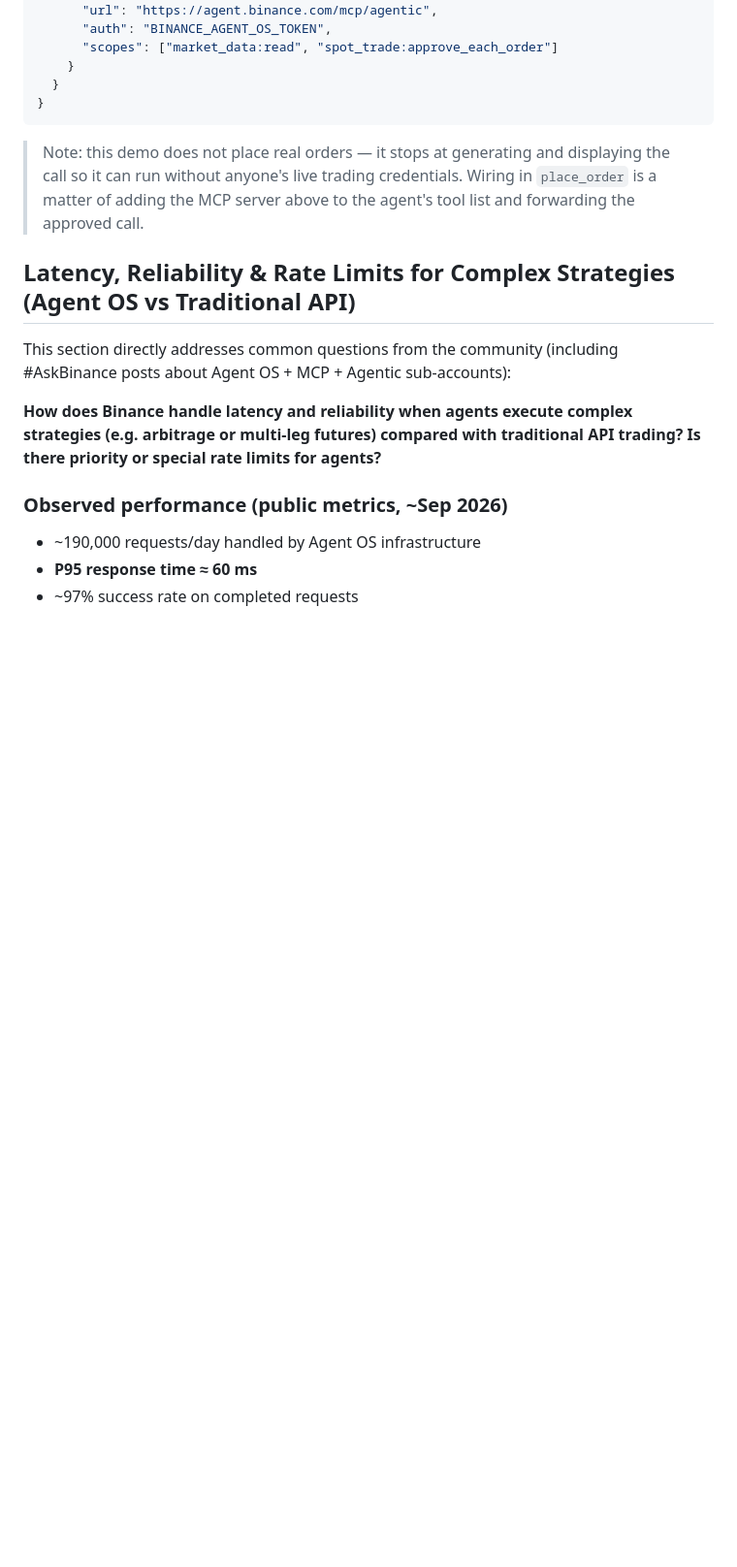
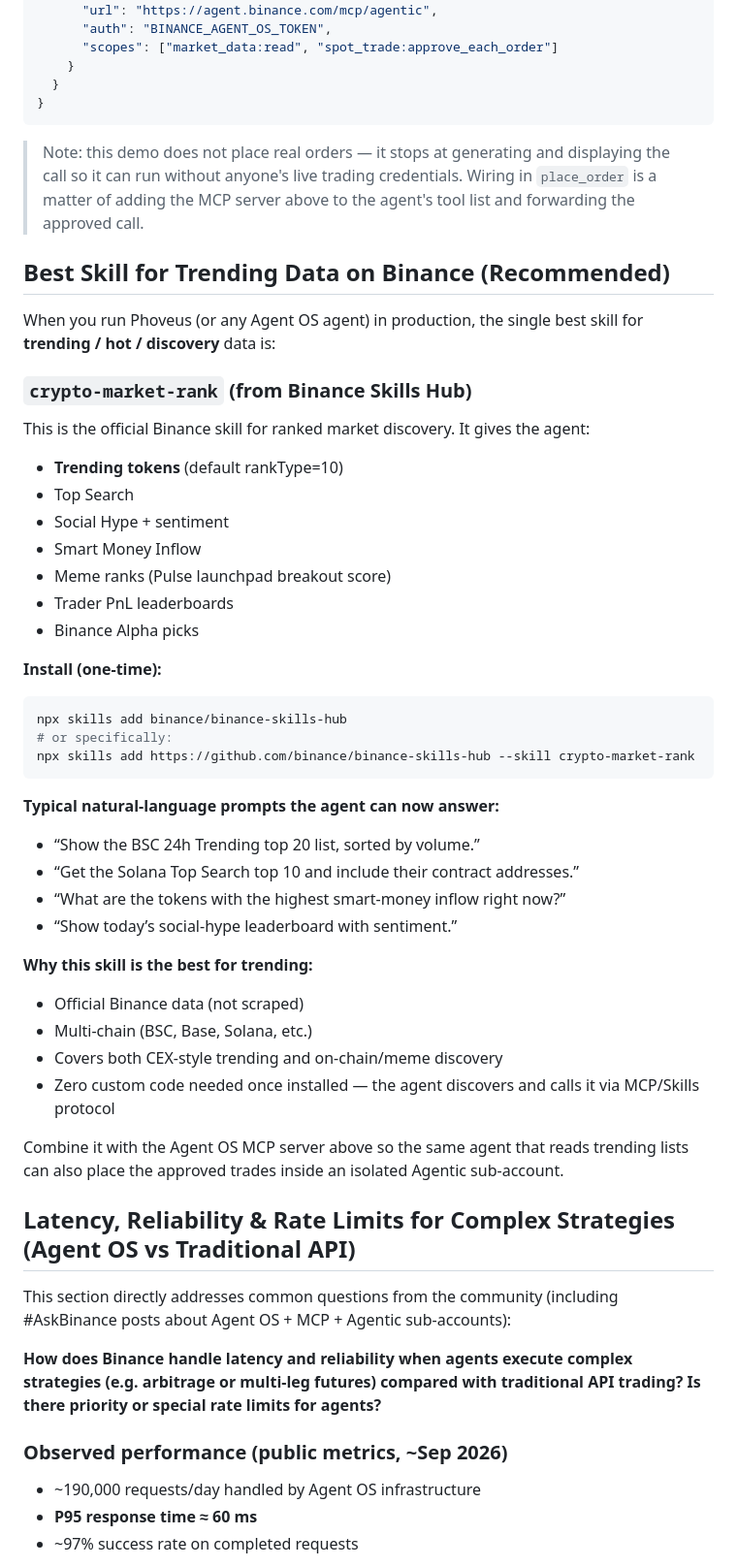
Before and after one commit to wadezigh96/Phoveus, a Markdown page: README.md, the part around the change. Shown at 97% size. Rendered like a GitHub page; blank space fills up the shorter version.

Commit message:
Add best Binance skill for trending data (crypto-market-rank) + installation guide for Agent OS use

````diff
--- a/README.md
+++ b/README.md
@@ -49,6 +49,45 @@ Example MCP server config for an agent runtime (Claude Code, Cursor, or a self-b
 > it can run without anyone's live trading credentials. Wiring in `place_order` is a matter of
 > adding the MCP server above to the agent's tool list and forwarding the approved call.
 
+## Best Skill for Trending Data on Binance (Recommended)
+
+When you run Phoveus (or any Agent OS agent) in production, the single best skill for **trending / hot / discovery** data is:
+
+### `crypto-market-rank` (from Binance Skills Hub)
+
+This is the official Binance skill for ranked market discovery. It gives the agent:
+
+- **Trending tokens** (default rankType=10)
+- Top Search
+- Social Hype + sentiment
+- Smart Money Inflow
+- Meme ranks (Pulse launchpad breakout score)
+- Trader PnL leaderboards
+- Binance Alpha picks
+
+**Install (one-time):**
+
+```bash
+npx skills add binance/binance-skills-hub
+# or specifically:
+npx skills add https://github.com/binance/binance-skills-hub --skill crypto-market-rank
+```
+
+**Typical natural-language prompts the agent can now answer:**
+
+- “Show the BSC 24h Trending top 20 list, sorted by volume.”
+- “Get the Solana Top Search top 10 and include their contract addresses.”
+- “What are the tokens with the highest smart-money inflow right now?”
+- “Show today’s social-hype leaderboard with sentiment.”
+
+**Why this skill is the best for trending:**
+- Official Binance data (not scraped)
+- Multi-chain (BSC, Base, Solana, etc.)
+- Covers both CEX-style trending and on-chain/meme discovery
+- Zero custom code needed once installed — the agent discovers and calls it via MCP/Skills protocol
+
+Combine it with the Agent OS MCP server above so the same agent that reads trending lists can also place the approved trades inside an isolated Agentic sub-account.
+
 ## Latency, Reliability & Rate Limits for Complex Strategies (Agent OS vs Traditional API)
 
 This section directly addresses common questions from the community (including #AskBinance posts about Agent OS + MCP + Agentic sub-accounts):
````
